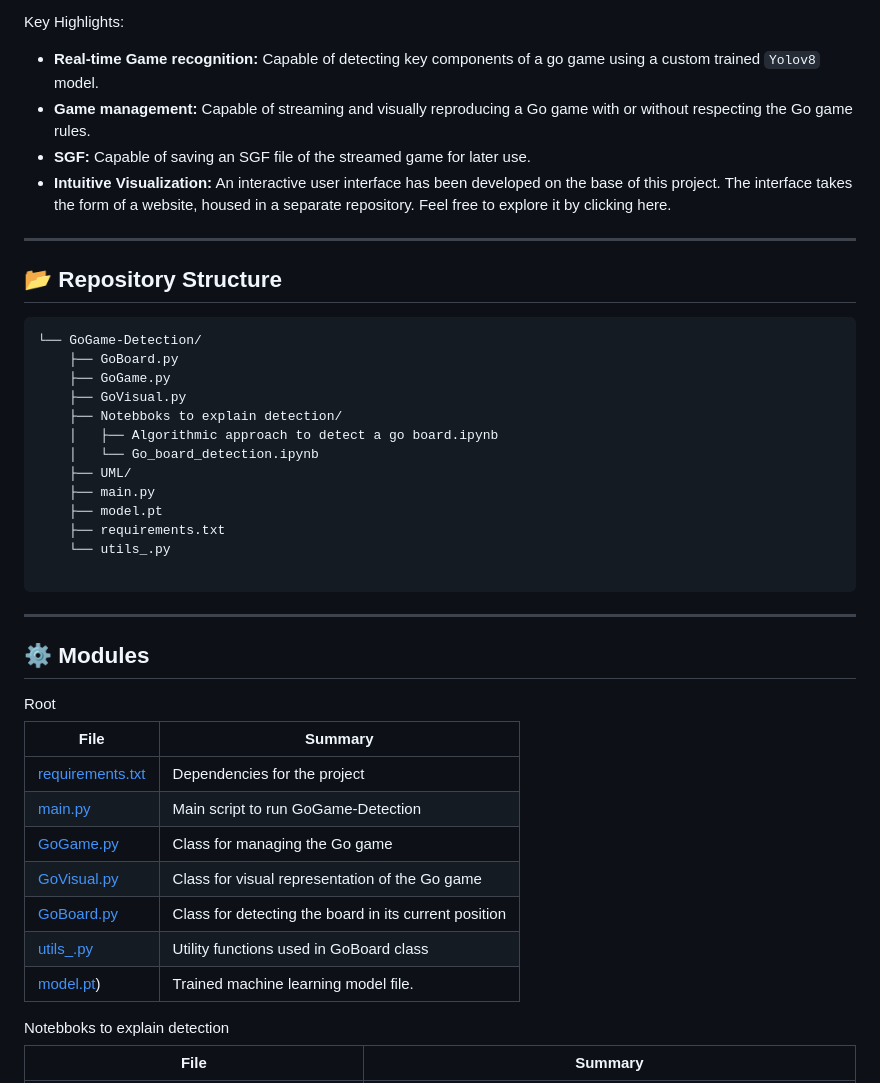
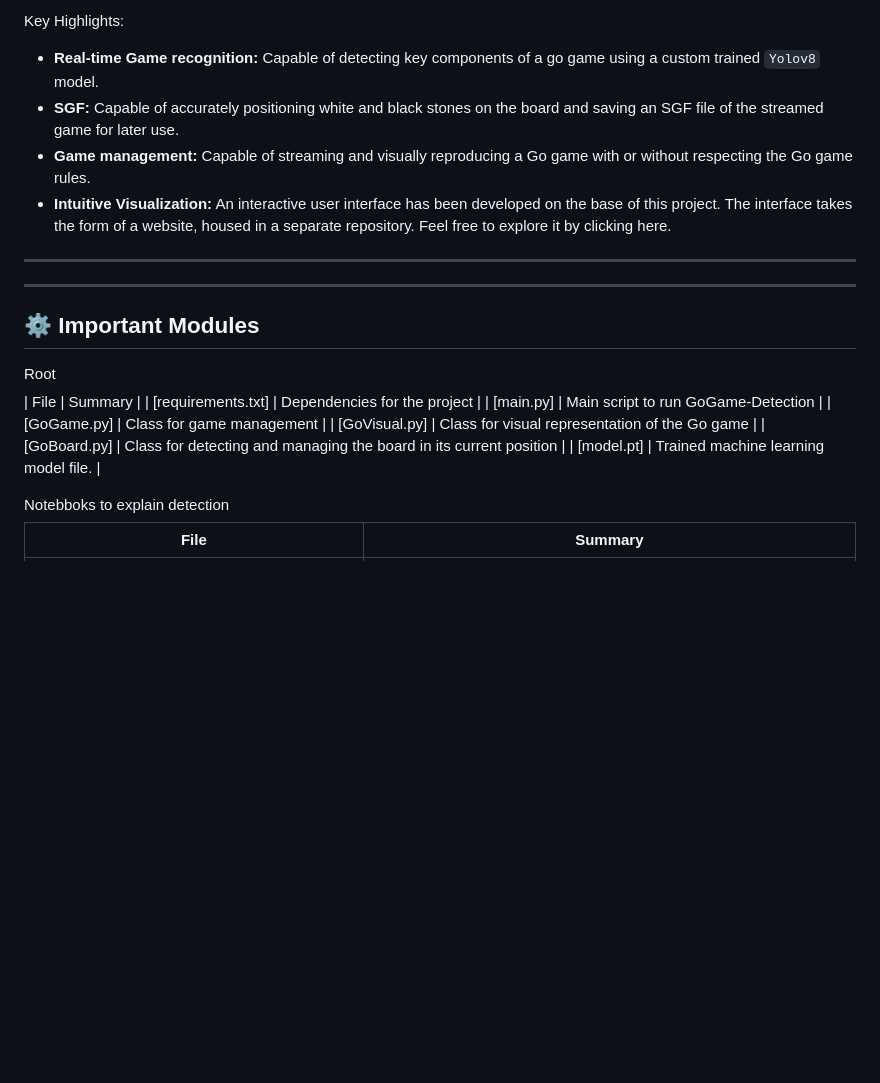
Before and after one commit to GoGame-Recognition-Project/GoGame-Recognition-Website, a Markdown page: README.md, the part around the change. GitHub-like rendering; blank space fills up the shorter version.

````diff
--- a/README.md
+++ b/README.md
@@ -37,48 +37,28 @@ The primary problem that our project tackles is the detection of the game setup
 
 Key Highlights:
 - **Real-time Game recognition:** Capable of detecting key components of a go game using a custom trained `Yolov8` model.
+- **SGF:** Capable of accurately positioning white and black stones on the board and saving an SGF file of the streamed game for later use.
 - **Game management:** Capable of streaming and visually reproducing a Go game with or without respecting the Go game rules.
-- **SGF:** Capable of saving an SGF file of the streamed game for later use.
 - **Intuitive Visualization:** An interactive user interface has been developed on the base of this project. The interface takes the form of a website, housed in a separate repository. Feel free to explore it by clicking here.
 
 
 
 ---
 
-## 📂 Repository Structure
-
-```sh
-└── GoGame-Detection/
-    ├── GoBoard.py
-    ├── GoGame.py
-    ├── GoVisual.py
-    ├── Notebboks to explain detection/
-    │   ├── Algorithmic approach to detect a go board.ipynb
-    │   └── Go_board_detection.ipynb
-    ├── UML/
-    ├── main.py
-    ├── model.pt
-    ├── requirements.txt
-    └── utils_.py
-
-```
-
 ---
 
 
-## ⚙️ Modules
+## ⚙️ Important Modules
 
 <summary>Root</summary>
 
 | File                                                                                                          | Summary                   |
-| ---                                                                                                           | ---                       |
-| [requirements.txt](https://github.com/GoGame-Recognition-Project/GoGame-Detection/blob/main/requirements.txt) | Dependencies for the project |
-| [main.py](https://github.com/GoGame-Recognition-Project/GoGame-Detection/blob/main/main.py)                   | Main script to run GoGame-Detection |
-| [GoGame.py](https://github.com/GoGame-Recognition-Project/GoGame-Detection/blob/main/GoGame.py)               | Class for managing the Go game |
-| [GoVisual.py](https://github.com/GoGame-Recognition-Project/GoGame-Detection/blob/main/GoVisual.py)           | Class for visual representation of the Go game |
-| [GoBoard.py](https://github.com/GoGame-Recognition-Project/GoGame-Detection/blob/main/GoBoard.py)             | Class for detecting the board in its current position |
-| [utils_.py](https://github.com/GoGame-Recognition-Project/GoGame-Detection/blob/main/utils_.py)               | Utility functions used in GoBoard class |
-| [model.pt](https://github.com/GoGame-Recognition-Project/GoGame-Detection/blob/main/model.pt))                | Trained machine learning model file. |
+| [requirements.txt] | Dependencies for the project |
+| [main.py]                  | Main script to run GoGame-Detection |
+| [GoGame.py]             | Class for game management |
+| [GoVisual.py]        | Class for visual representation of the Go game |
+| [GoBoard.py]           | Class for detecting and managing the board in its current position |
+| [model.pt]               | Trained machine learning model file. |
 
 
 
````
